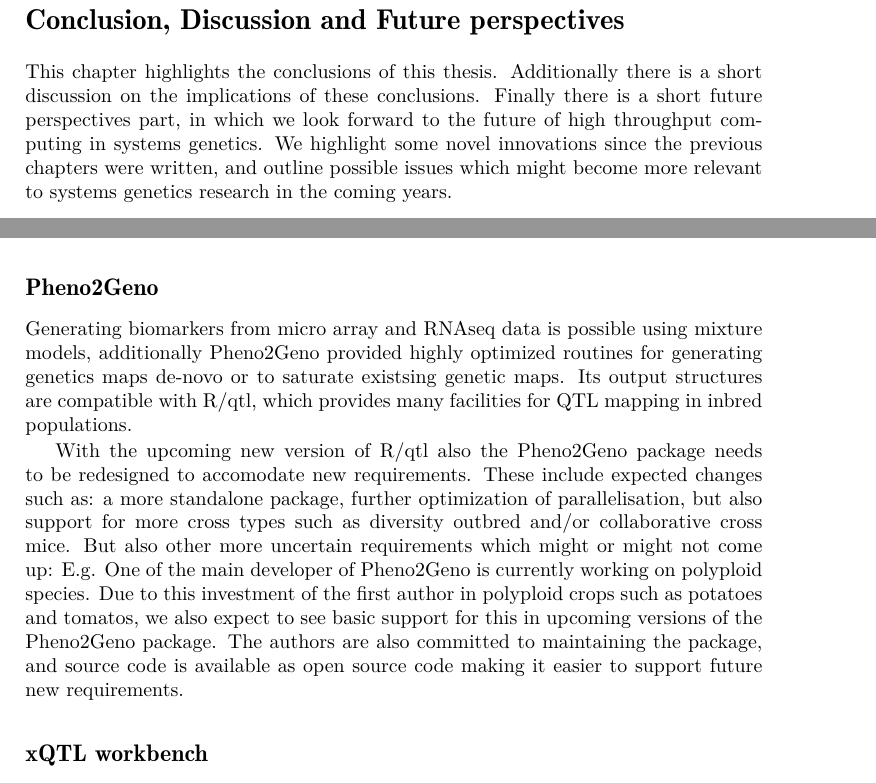
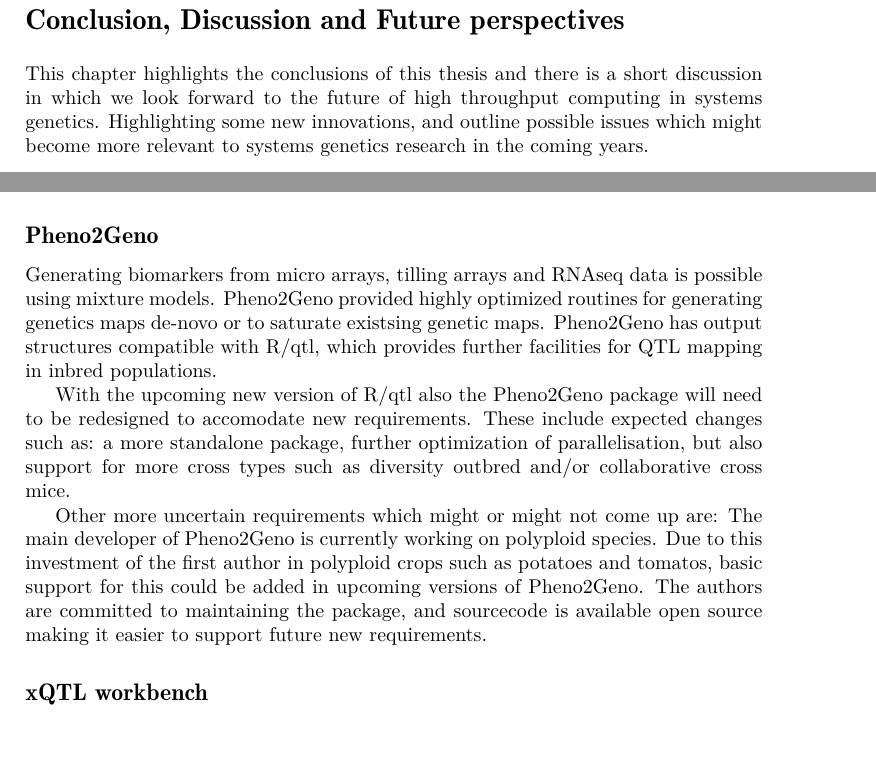
Before and after one commit to DannyArends/Thesis, a LaTeX thesis (Thesis.tex, which reads additional.tex): two parts of pages 100 and 103 of 133 before the commit and two parts of pages 100 and 102 of 133 after it, joined at a grey line, cut so that both start at the same text. Compiled offline with pdfLaTeX.

Commit message:
Updates to Additional

```diff
--- a/additional.tex
+++ b/additional.tex
@@ -16,9 +16,7 @@ dissertation document required for a promotion at the University of Groningen.}
 
 \section*{Conclusion, Discussion and Future perspectives}
 \addcontentsline{toc}{section}{Conclusion, Discussion and Future perspectives}
-This chapter highlights the conclusions of this thesis. Additionally there is a short
-discussion on the implications of these conclusions. Finally there is a short future
-perspectives part, in which we look forward to the future of high throughput computing in
-systems genetics. We highlight some novel innovations since the previous chapters were
-written, and outline possible issues which might become more relevant to systems genetics
-research in the coming years.
+This chapter highlights the conclusions of this thesis and there is a short
+discussion in which we look forward to the future of high throughput computing in
+systems genetics. Highlighting some new innovations, and outline possible issues
+which might become more relevant to systems genetics research in the coming years.
@@ -154,20 +119,19 @@ species with different genetic pedigree structures, such as pets (e.g. dogs), fa
-(e.g. horses, cattle, pigs) and plants (e.g. arabidopsis, brassica, maize).
+\subsection*{Pheno2Geno}
+Generating biomarkers from micro arrays, tilling arrays and RNAseq data is possible using
+mixture models. Pheno2Geno provided highly optimized routines for generating genetics maps
+de-novo or to saturate existsing genetic maps. Pheno2Geno has output structures compatible
+with R/qtl, which provides further facilities for QTL mapping in inbred populations.
 
-\subsection*{Pheno2Geno}
-Generating biomarkers from micro array and RNAseq data is possible using mixture models,
-additionally Pheno2Geno provided highly optimized routines for generating genetics maps
-de-novo or to saturate existsing genetic maps. Its output structures are compatible with
-R/qtl, which provides many facilities for QTL mapping in inbred populations.
-
-With the upcoming new version of R/qtl also the Pheno2Geno package needs to be redesigned
+With the upcoming new version of R/qtl also the Pheno2Geno package will need to be redesigned
 to accomodate new requirements. These include expected changes such as: a more standalone package,
 further optimization of parallelisation, but also support for more cross types such as
-diversity outbred and/or collaborative cross mice. But also other more uncertain requirements
-which might or might not come up: E.g. One of the main developer of Pheno2Geno is currently working
-on polyploid species. Due to this investment of the first author in polyploid crops such as
-potatoes and tomatos, we also expect to see basic support for this in upcoming versions of
-the Pheno2Geno package. The authors are also committed to maintaining the package, and source
-code is available as open source code making it easier to support future new requirements.
+diversity outbred and/or collaborative cross mice.
+
+Other more uncertain requirements which might or might not come up are: The main developer
+of Pheno2Geno is currently working on polyploid species. Due to this investment of the first
+author in polyploid crops such as potatoes and tomatos, basic support for this could be added
+in upcoming versions of Pheno2Geno. The authors are committed to maintaining the package,
+and sourcecode is available open source making it easier to support future new requirements.
 
 \subsection*{xQTL workbench}
 While the xQTL workbench system described in this thesis have the ability to absorb new
```
Also changed, not shown: Thesis.tex (+1 -1 lines), additional.tex (94 more changed lines).
